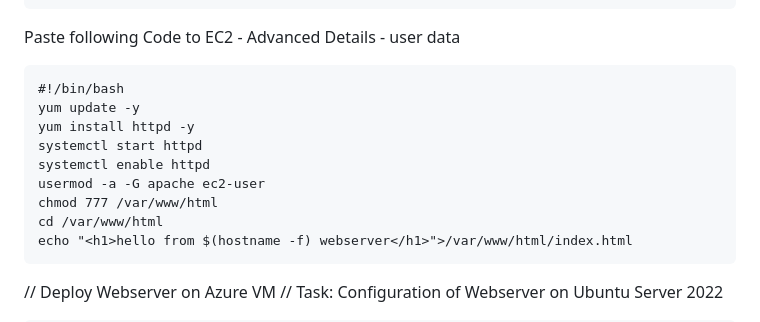
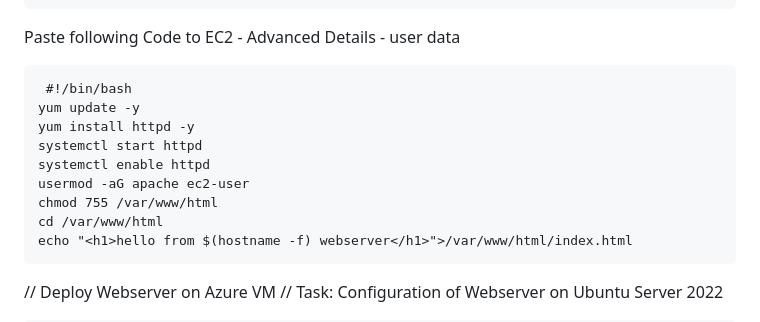
Before and after one commit to atulkamble/Webserver, a Markdown page: README.md, the part around the change. GitHub-like rendering.

````diff
--- a/README.md
+++ b/README.md
@@ -79,13 +79,13 @@ Paste following Code to
 EC2 - Advanced Details - user data
 
 ```
-#!/bin/bash
+ #!/bin/bash
 yum update -y
 yum install httpd -y
 systemctl start httpd
 systemctl enable httpd
-usermod -a -G apache ec2-user
-chmod 777 /var/www/html
+usermod -aG apache ec2-user
+chmod 755 /var/www/html
 cd /var/www/html
 echo "<h1>hello from $(hostname -f) webserver</h1>">/var/www/html/index.html
 ```
````
